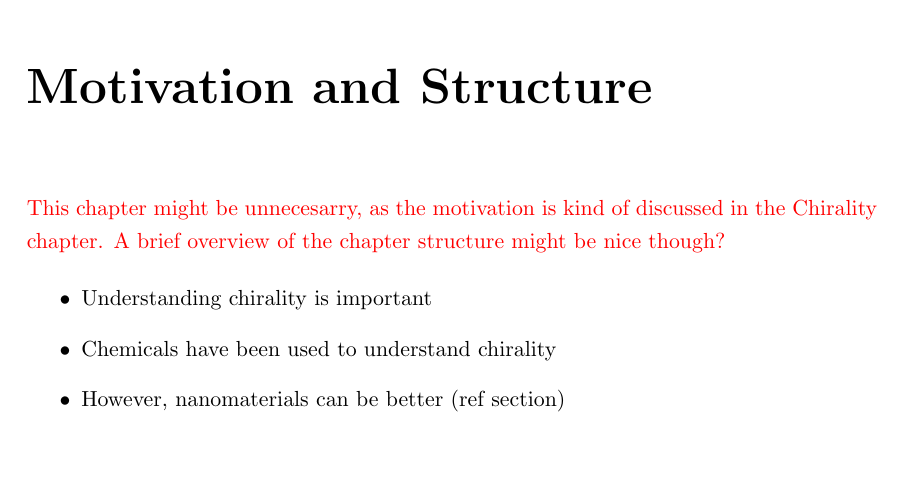
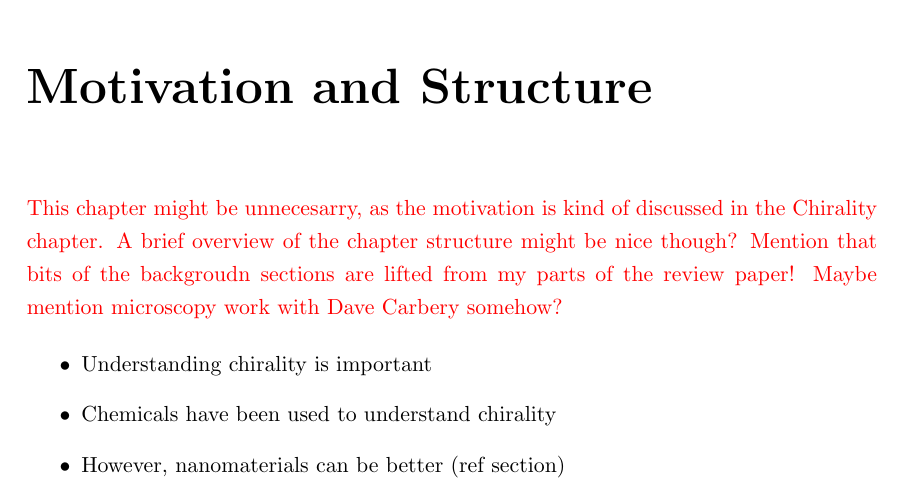
Before and after one commit to jtc42/ThesisUoB, a LaTeX thesis (main.tex, which reads sections/background/Introduction.tex): part of page 7 of 97, cut so that both start at the same text, the shorter picture padded with empty space. Compiled offline with pdfLaTeX.

Commit message:
Extra outline notes

```diff
--- a/sections/background/Introduction.tex
+++ b/sections/background/Introduction.tex
@@ -1,6 +1,7 @@
 \chapter{Motivation and Structure}\label{sec:background:Introduction}
 \color{red}
 This chapter might be unnecesarry, as the motivation is kind of discussed in the Chirality chapter. A brief overview of the chapter structure might be nice though?
+Mention that bits of the backgroudn sections are lifted from my parts of the review paper! Maybe mention microscopy work with Dave Carbery somehow?
 \color{black}
 
 \begin{itemize}
```
